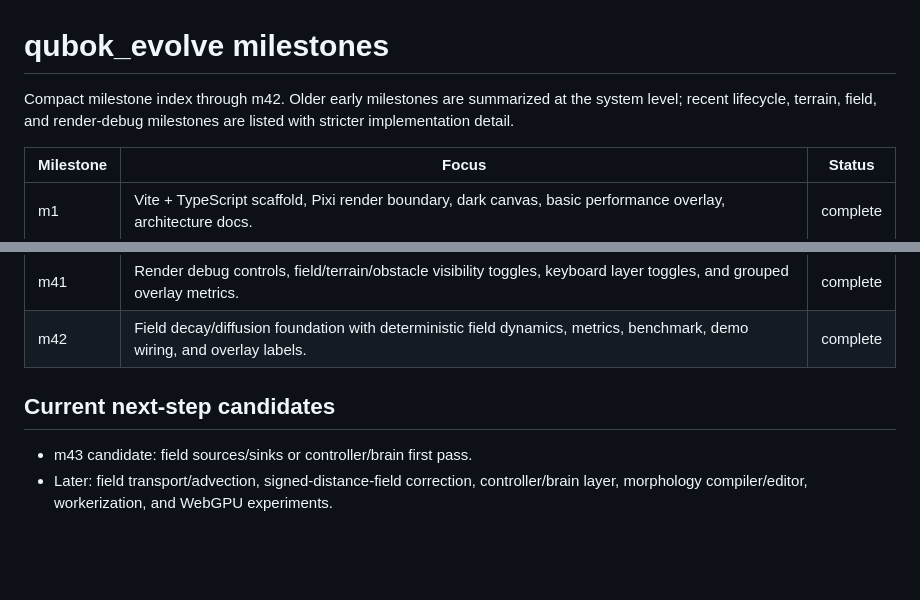
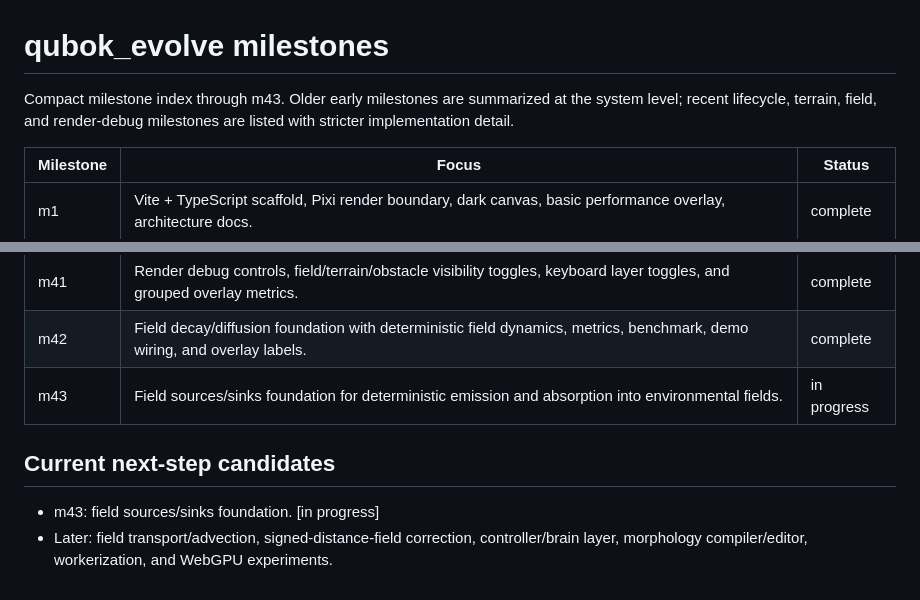
Before and after one commit to qubokjunior/qubok_evolution, a Markdown page: docs/milestones.md, 2 parts joined by grey strips. GitHub-like rendering; blank space fills up the shorter version.

Commit message:
Update milestones for m43

```diff
--- a/docs/milestones.md
+++ b/docs/milestones.md
@@ -1,6 +1,6 @@
 # qubok_evolve milestones
 
-Compact milestone index through m42. Older early milestones are summarized at the system level; recent lifecycle, terrain, field, and render-debug milestones are listed with stricter implementation detail.
+Compact milestone index through m43. Older early milestones are summarized at the system level; recent lifecycle, terrain, field, and render-debug milestones are listed with stricter implementation detail.
 
 | Milestone | Focus | Status |
 |---|---|---|
@@ -46,8 +46,9 @@ Compact milestone index through m42. Older early milestones are summarized at th
 | m40 | Environmental field render snapshot and Pixi vector debug layer. | complete |
 | m41 | Render debug controls, field/terrain/obstacle visibility toggles, keyboard layer toggles, and grouped overlay metrics. | complete |
 | m42 | Field decay/diffusion foundation with deterministic field dynamics, metrics, benchmark, demo wiring, and overlay labels. | complete |
+| m43 | Field sources/sinks foundation for deterministic emission and absorption into environmental fields. | in progress |
 
 ## Current next-step candidates
 
-- m43 candidate: field sources/sinks or controller/brain first pass.
+- m43: field sources/sinks foundation. [in progress]
 - Later: field transport/advection, signed-distance-field correction, controller/brain layer, morphology compiler/editor, workerization, and WebGPU experiments.
```
